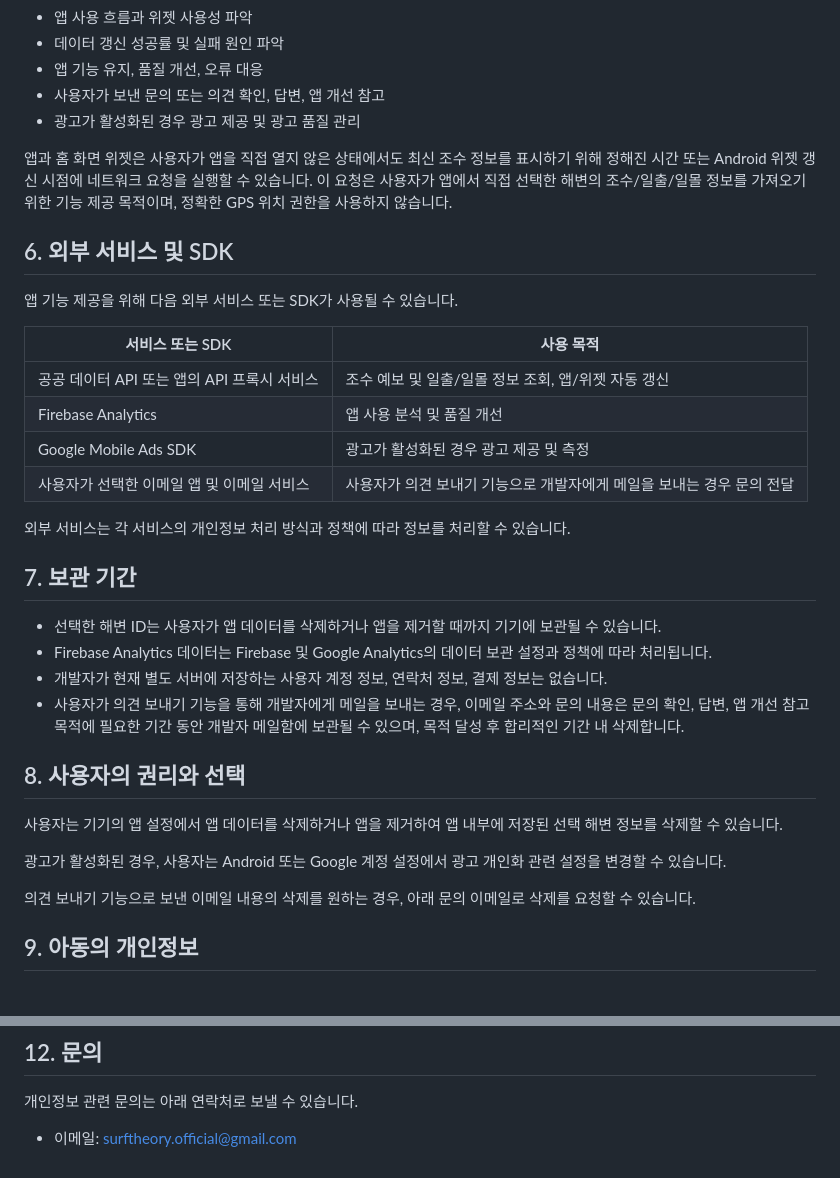
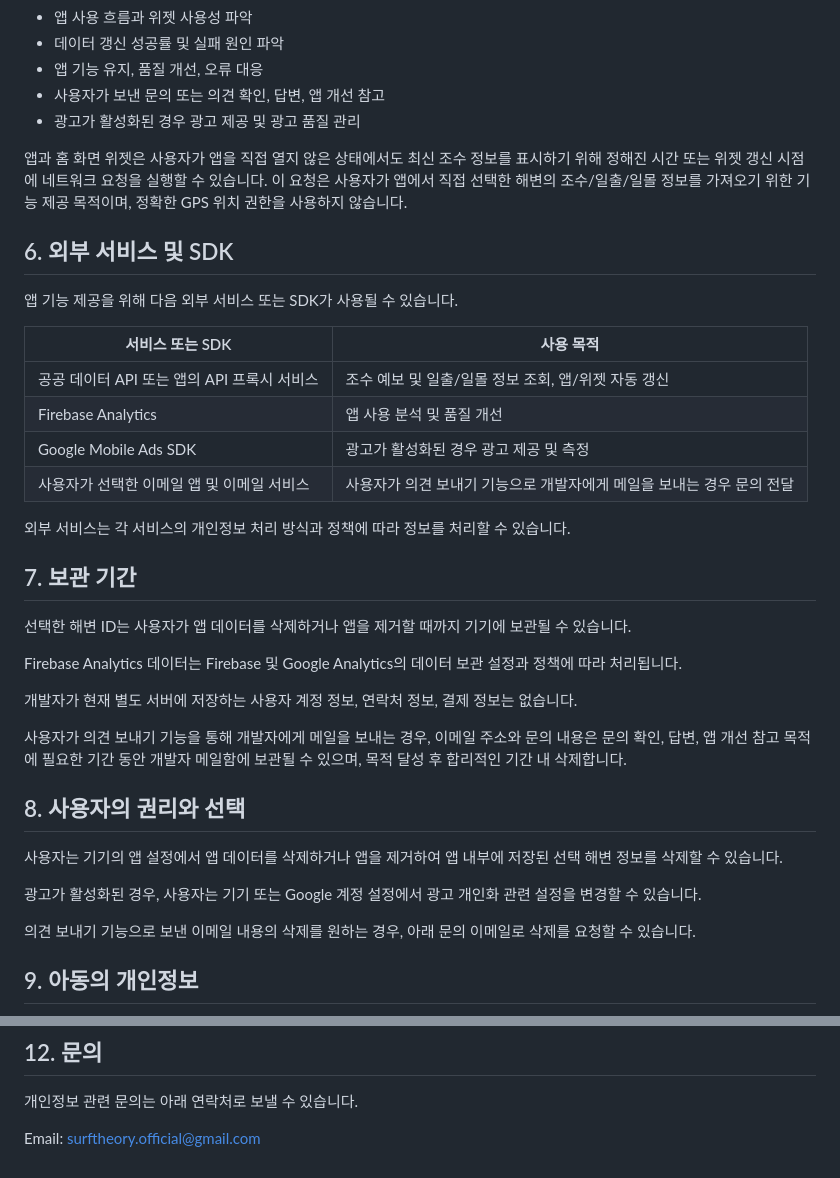
Before and after one commit to surftheoryofficial-announcement/today-tide-policy, a Markdown page: privacy-policy.md, 2 parts joined by grey strips. Drawn GitHub-style.

Commit message:
Update privacy-policy.md
docs: make privacy policy platform neutral

```diff
--- a/privacy-policy.md
+++ b/privacy-policy.md
@@ -66,14 +66,14 @@ Firebase Analytics로 기록될 수 있는 이벤트 예시는 다음과 같습
 - 사용자가 보낸 문의 또는 의견 확인, 답변, 앱 개선 참고
 - 광고가 활성화된 경우 광고 제공 및 광고 품질 관리
 
-앱과 홈 화면 위젯은 사용자가 앱을 직접 열지 않은 상태에서도 최신 조수 정보를 표시하기 위해 정해진 시간 또는 Android 위젯 갱신 시점에 네트워크 요청을 실행할 수 있습니다. 이 요청은 사용자가 앱에서 직접 선택한 해변의 조수/일출/일몰 정보를 가져오기 위한 기능 제공 목적이며, 정확한 GPS 위치 권한을 사용하지 않습니다.
+앱과 홈 화면 위젯은 사용자가 앱을 직접 열지 않은 상태에서도 최신 조수 정보를 표시하기 위해 정해진 시간 또는 위젯 갱신 시점에 네트워크 요청을 실행할 수 있습니다. 이 요청은 사용자가 앱에서 직접 선택한 해변의 조수/일출/일몰 정보를 가져오기 위한 기능 제공 목적이며, 정확한 GPS 위치 권한을 사용하지 않습니다.
 
 ## 6. 외부 서비스 및 SDK
 
 앱 기능 제공을 위해 다음 외부 서비스 또는 SDK가 사용될 수 있습니다.
 
 | 서비스 또는 SDK | 사용 목적 |
-|---|---|
+| --- | --- |
 | 공공 데이터 API 또는 앱의 API 프록시 서비스 | 조수 예보 및 일출/일몰 정보 조회, 앱/위젯 자동 갱신 |
 | Firebase Analytics | 앱 사용 분석 및 품질 개선 |
 | Google Mobile Ads SDK | 광고가 활성화된 경우 광고 제공 및 측정 |
@@ -83,16 +83,19 @@ Firebase Analytics로 기록될 수 있는 이벤트 예시는 다음과 같습
 
 ## 7. 보관 기간
 
-- 선택한 해변 ID는 사용자가 앱 데이터를 삭제하거나 앱을 제거할 때까지 기기에 보관될 수 있습니다.
-- Firebase Analytics 데이터는 Firebase 및 Google Analytics의 데이터 보관 설정과 정책에 따라 처리됩니다.
-- 개발자가 현재 별도 서버에 저장하는 사용자 계정 정보, 연락처 정보, 결제 정보는 없습니다.
-- 사용자가 의견 보내기 기능을 통해 개발자에게 메일을 보내는 경우, 이메일 주소와 문의 내용은 문의 확인, 답변, 앱 개선 참고 목적에 필요한 기간 동안 개발자 메일함에 보관될 수 있으며, 목적 달성 후 합리적인 기간 내 삭제합니다.
+선택한 해변 ID는 사용자가 앱 데이터를 삭제하거나 앱을 제거할 때까지 기기에 보관될 수 있습니다.
+
+Firebase Analytics 데이터는 Firebase 및 Google Analytics의 데이터 보관 설정과 정책에 따라 처리됩니다.
+
+개발자가 현재 별도 서버에 저장하는 사용자 계정 정보, 연락처 정보, 결제 정보는 없습니다.
+
+사용자가 의견 보내기 기능을 통해 개발자에게 메일을 보내는 경우, 이메일 주소와 문의 내용은 문의 확인, 답변, 앱 개선 참고 목적에 필요한 기간 동안 개발자 메일함에 보관될 수 있으며, 목적 달성 후 합리적인 기간 내 삭제합니다.
 
 ## 8. 사용자의 권리와 선택
 
 사용자는 기기의 앱 설정에서 앱 데이터를 삭제하거나 앱을 제거하여 앱 내부에 저장된 선택 해변 정보를 삭제할 수 있습니다.
 
-광고가 활성화된 경우, 사용자는 Android 또는 Google 계정 설정에서 광고 개인화 관련 설정을 변경할 수 있습니다.
+광고가 활성화된 경우, 사용자는 기기 또는 Google 계정 설정에서 광고 개인화 관련 설정을 변경할 수 있습니다.
 
 의견 보내기 기능으로 보낸 이메일 내용의 삭제를 원하는 경우, 아래 문의 이메일로 삭제를 요청할 수 있습니다.
 
@@ -112,4 +115,4 @@ Firebase Analytics로 기록될 수 있는 이벤트 예시는 다음과 같습
 
 개인정보 관련 문의는 아래 연락처로 보낼 수 있습니다.
 
-- 이메일: surftheory.official@gmail.com
+Email: surftheory.official@gmail.com
```
Also changed, not shown: other parts of privacy-policy.md (+5 -5 lines).
